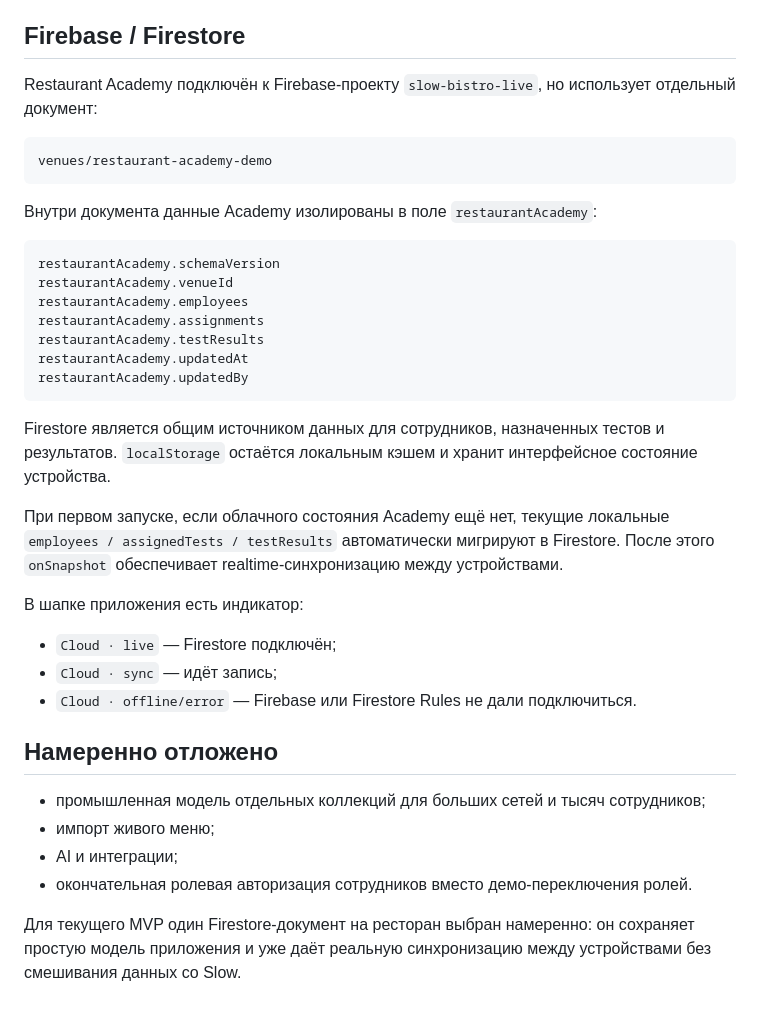
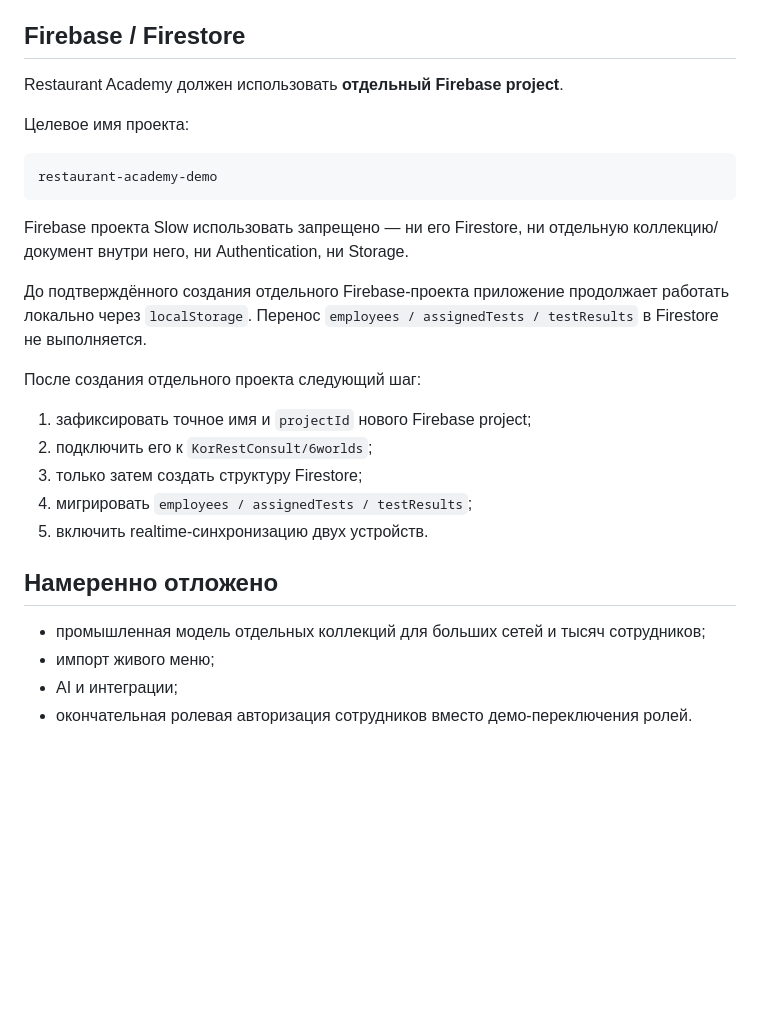
Before and after one commit to KorRestConsult/6worlds, a Markdown page: README.md, the part around the change. Drawn GitHub-style; blank space fills up the shorter version.

Commit message:
Reset Academy Firebase architecture pending separate project

````diff
--- a/README.md
+++ b/README.md
@@ -14,33 +14,25 @@
 
 ## Firebase / Firestore
 
-Restaurant Academy подключён к Firebase-проекту `slow-bistro-live`, но использует отдельный документ:
+Restaurant Academy должен использовать **отдельный Firebase project**.
+
+Целевое имя проекта:
 
 ```text
-venues/restaurant-academy-demo
+restaurant-academy-demo
 ```
 
-Внутри документа данные Academy изолированы в поле `restaurantAcademy`:
+Firebase проекта Slow использовать запрещено — ни его Firestore, ни отдельную коллекцию/документ внутри него, ни Authentication, ни Storage.
 
-```text
-restaurantAcademy.schemaVersion
-restaurantAcademy.venueId
-restaurantAcademy.employees
-restaurantAcademy.assignments
-restaurantAcademy.testResults
-restaurantAcademy.updatedAt
-restaurantAcademy.updatedBy
-```
+До подтверждённого создания отдельного Firebase-проекта приложение продолжает работать локально через `localStorage`. Перенос `employees / assignedTests / testResults` в Firestore не выполняется.
 
-Firestore является общим источником данных для сотрудников, назначенных тестов и результатов. `localStorage` остаётся локальным кэшем и хранит интерфейсное состояние устройства.
+После создания отдельного проекта следующий шаг:
 
-При первом запуске, если облачного состояния Academy ещё нет, текущие локальные `employees / assignedTests / testResults` автоматически мигрируют в Firestore. После этого `onSnapshot` обеспечивает realtime-синхронизацию между устройствами.
-
-В шапке приложения есть индикатор:
-
-- `Cloud · live` — Firestore подключён;
-- `Cloud · sync` — идёт запись;
-- `Cloud · offline/error` — Firebase или Firestore Rules не дали подключиться.
+1. зафиксировать точное имя и `projectId` нового Firebase project;
+2. подключить его к `KorRestConsult/6worlds`;
+3. только затем создать структуру Firestore;
+4. мигрировать `employees / assignedTests / testResults`;
+5. включить realtime-синхронизацию двух устройств.
 
 ## Намеренно отложено
 
@@ -48,5 +40,3 @@ Firestore является общим источником данных для
 - импорт живого меню;
 - AI и интеграции;
 - окончательная ролевая авторизация сотрудников вместо демо-переключения ролей.
-
-Для текущего MVP один Firestore-документ на ресторан выбран намеренно: он сохраняет простую модель приложения и уже даёт реальную синхронизацию между устройствами без смешивания данных со Slow.
````
